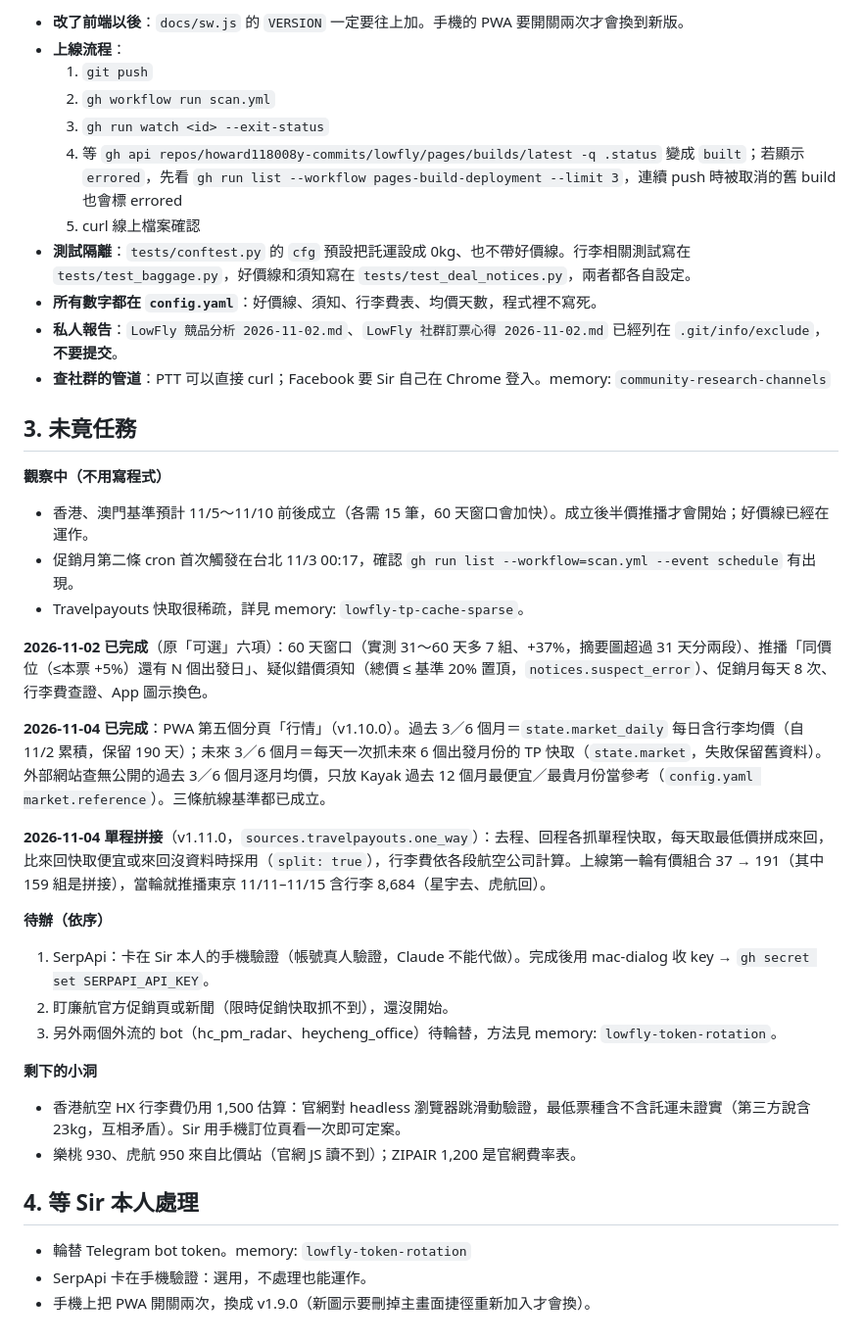
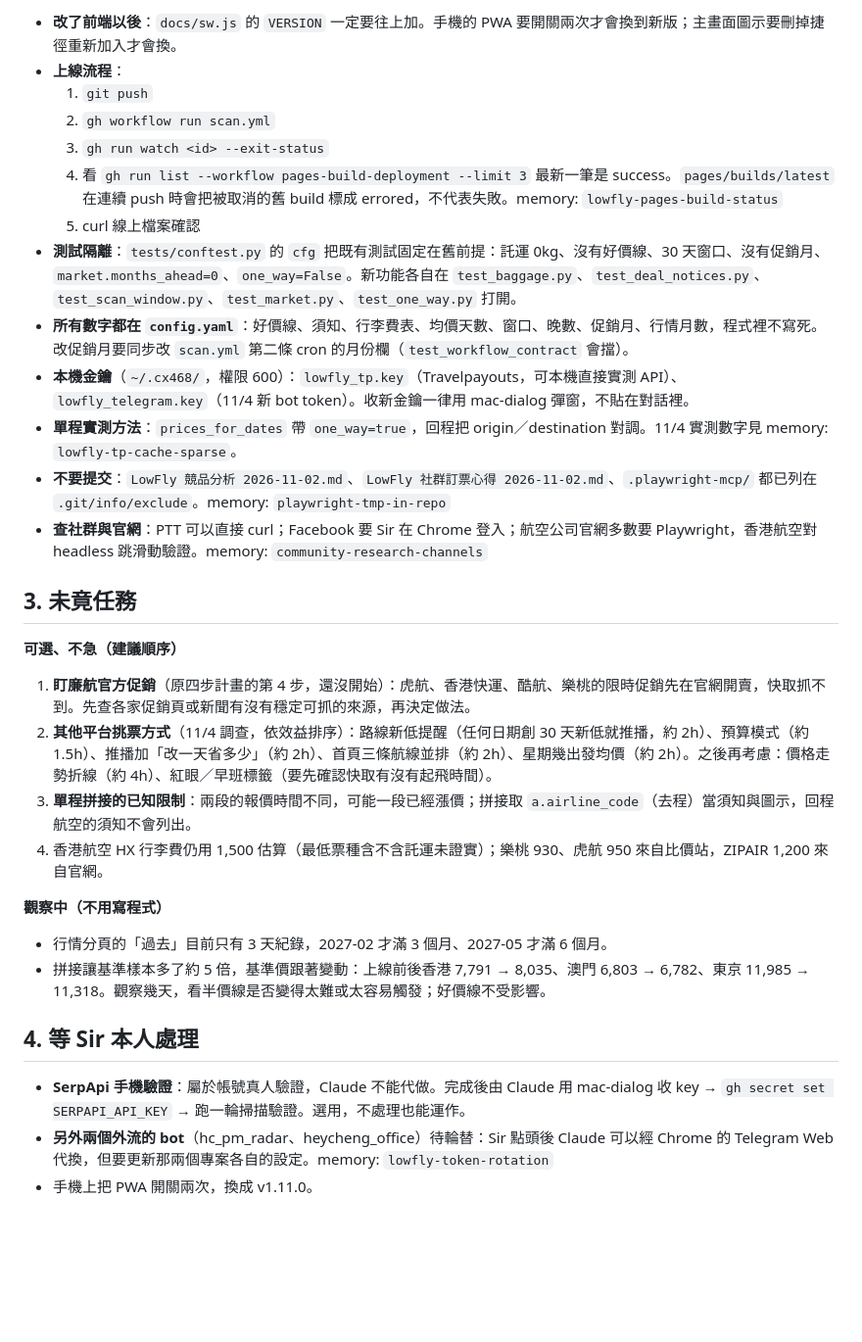
Before and after one commit to howard118008y-commits/lowfly, a Markdown page: letter-lowfly.md, the part around one of its changes. Shown at 98% size. Rendered like a GitHub page; blank space fills up the shorter version.

Commit message:
docs: rewrite LowFly handover letter as of 2026-11-04
Co-Authored-By: Claude Opus 5.5 <noreply@anthropic.com>

````diff
--- a/letter-lowfly.md
+++ b/letter-lowfly.md
@@ -36,40 +37,32 @@
   ```
-- **改了前端以後**：`docs/sw.js` 的 `VERSION` 一定要往上加。手機的 PWA 要開關兩次才會換到新版。
+- **改了前端以後**：`docs/sw.js` 的 `VERSION` 一定要往上加。手機的 PWA 要開關兩次才會換到新版；主畫面圖示要刪掉捷徑重新加入才會換。
 - **上線流程**：
   1. `git push`
   2. `gh workflow run scan.yml`
   3. `gh run watch <id> --exit-status`
-  4. 等 `gh api repos/howard118008y-commits/lowfly/pages/builds/latest -q .status` 變成 `built`；若顯示 `errored`，先看 `gh run list --workflow pages-build-deployment --limit 3`，連續 push 時被取消的舊 build 也會標 errored
+  4. 看 `gh run list --workflow pages-build-deployment --limit 3` 最新一筆是 success。`pages/builds/latest` 在連續 push 時會把被取消的舊 build 標成 errored，不代表失敗。memory: `lowfly-pages-build-status`
   5. curl 線上檔案確認
-- **測試隔離**：`tests/conftest.py` 的 `cfg` 預設把託運設成 0kg、也不帶好價線。行李相關測試寫在 `tests/test_baggage.py`，好價線和須知寫在 `tests/test_deal_notices.py`，兩者都各自設定。
-- **所有數字都在 `config.yaml`**：好價線、須知、行李費表、均價天數，程式裡不寫死。
-- **私人報告**：`LowFly 競品分析 2026-11-02.md`、`LowFly 社群訂票心得 2026-11-02.md` 已經列在 `.git/info/exclude`，**不要提交**。
-- **查社群的管道**：PTT 可以直接 curl；Facebook 要 Sir 自己在 Chrome 登入。memory: `community-research-channels`
+- **測試隔離**：`tests/conftest.py` 的 `cfg` 把既有測試固定在舊前提：託運 0kg、沒有好價線、30 天窗口、沒有促銷月、`market.months_ahead=0`、`one_way=False`。新功能各自在 `test_baggage.py`、`test_deal_notices.py`、`test_scan_window.py`、`test_market.py`、`test_one_way.py` 打開。
+- **所有數字都在 `config.yaml`**：好價線、須知、行李費表、均價天數、窗口、晚數、促銷月、行情月數，程式裡不寫死。改促銷月要同步改 `scan.yml` 第二條 cron 的月份欄（`test_workflow_contract` 會擋）。
+- **本機金鑰**（`~/.cx468/`，權限 600）：`lowfly_tp.key`（Travelpayouts，可本機直接實測 API）、`lowfly_telegram.key`（11/4 新 bot token）。收新金鑰一律用 mac-dialog 彈窗，不貼在對話裡。
+- **單程實測方法**：`prices_for_dates` 帶 `one_way=true`，回程把 origin／destination 對調。11/4 實測數字見 memory: `lowfly-tp-cache-sparse`。
+- **不要提交**：`LowFly 競品分析 2026-11-02.md`、`LowFly 社群訂票心得 2026-11-02.md`、`.playwright-mcp/` 都已列在 `.git/info/exclude`。memory: `playwright-tmp-in-repo`
+- **查社群與官網**：PTT 可以直接 curl；Facebook 要 Sir 在 Chrome 登入；航空公司官網多數要 Playwright，香港航空對 headless 跳滑動驗證。memory: `community-research-channels`
 
 ## 3. 未竟任務
 
+**可選、不急（建議順序）**
+1. **盯廉航官方促銷**（原四步計畫的第 4 步，還沒開始）：虎航、香港快運、酷航、樂桃的限時促銷先在官網開賣，快取抓不到。先查各家促銷頁或新聞有沒有穩定可抓的來源，再決定做法。
+2. **其他平台挑票方式**（11/4 調查，依效益排序）：路線新低提醒（任何日期創 30 天新低就推播，約 2h）、預算模式（約 1.5h）、推播加「改一天省多少」（約 2h）、首頁三條航線並排（約 2h）、星期幾出發均價（約 2h）。之後再考慮：價格走勢折線（約 4h）、紅眼／早班標籤（要先確認快取有沒有起飛時間）。
+3. **單程拼接的已知限制**：兩段的報價時間不同，可能一段已經漲價；拼接取 `a.airline_code`（去程）當須知與圖示，回程航空的須知不會列出。
+4. 香港航空 HX 行李費仍用 1,500 估算（最低票種含不含託運未證實）；樂桃 930、虎航 950 來自比價站，ZIPAIR 1,200 來自官網。
+
 **觀察中（不用寫程式）**
-- 香港、澳門基準預計 11/5～11/10 前後成立（各需 15 筆，60 天窗口會加快）。成立後半價推播才會開始；好價線已經在運作。
-- 促銷月第二條 cron 首次觸發在台北 11/3 00:17，確認 `gh run list --workflow=scan.yml --event schedule` 有出現。
-- Travelpayouts 快取很稀疏，詳見 memory: `lowfly-tp-cache-sparse`。
-
-**2026-11-02 已完成**（原「可選」六項）：60 天窗口（實測 31～60 天多 7 組、+37%，摘要圖超過 31 天分兩段）、推播「同價位（≤本票 +5%）還有 N 個出發日」、疑似錯價須知（總價 ≤ 基準 20% 置頂，`notices.suspect_error`）、促銷月每天 8 次、行李費查證、App 圖示換色。
-
-**2026-11-04 已完成**：PWA 第五個分頁「行情」（v1.10.0）。過去 3／6 個月＝`state.market_daily` 每日含行李均價（自 11/2 累積，保留 190 天）；未來 3／6 個月＝每天一次抓未來 6 個出發月份的 TP 快取（`state.market`，失敗保留舊資料）。外部網站查無公開的過去 3／6 個月逐月均價，只放 Kayak 過去 12 個月最便宜／最貴月份當參考（`config.yaml market.reference`）。三條航線基準都已成立。
-
-**2026-11-04 單程拼接**（v1.11.0，`sources.travelpayouts.one_way`）：去程、回程各抓單程快取，每天取最低價拼成來回，比來回快取便宜或來回沒資料時採用（`split: true`），行李費依各段航空公司計算。上線第一輪有價組合 37 → 191（其中 159 組是拼接），當輪就推播東京 11/11–11/15 含行李 8,684（星宇去、虎航回）。
-
-**待辦（依序）**
-1. SerpApi：卡在 Sir 本人的手機驗證（帳號真人驗證，Claude 不能代做）。完成後用 mac-dialog 收 key → `gh secret set SERPAPI_API_KEY`。
-2. 盯廉航官方促銷頁或新聞（限時促銷快取抓不到），還沒開始。
-3. 另外兩個外流的 bot（hc_pm_radar、heycheng_office）待輪替，方法見 memory: `lowfly-token-rotation`。
-
-**剩下的小洞**
-- 香港航空 HX 行李費仍用 1,500 估算：官網對 headless 瀏覽器跳滑動驗證，最低票種含不含託運未證實（第三方說含 23kg，互相矛盾）。Sir 用手機訂位頁看一次即可定案。
-- 樂桃 930、虎航 950 來自比價站（官網 JS 讀不到）；ZIPAIR 1,200 是官網費率表。
+- 行情分頁的「過去」目前只有 3 天紀錄，2027-02 才滿 3 個月、2027-05 才滿 6 個月。
+- 拼接讓基準樣本多了約 5 倍，基準價跟著變動：上線前後香港 7,791 → 8,035、澳門 6,803 → 6,782、東京 11,985 → 11,318。觀察幾天，看半價線是否變得太難或太容易觸發；好價線不受影響。
 
 ## 4. 等 Sir 本人處理
 
-- 輪替 Telegram bot token。memory: `lowfly-token-rotation`
-- SerpApi 卡在手機驗證：選用，不處理也能運作。
-- 手機上把 PWA 開關兩次，換成 v1.9.0（新圖示要刪掉主畫面捷徑重新加入才會換）。
+- **SerpApi 手機驗證**：屬於帳號真人驗證，Claude 不能代做。完成後由 Claude 用 mac-dialog 收 key → `gh secret set SERPAPI_API_KEY` → 跑一輪掃描驗證。選用，不處理也能運作。
+- **另外兩個外流的 bot**（hc_pm_radar、heycheng_office）待輪替：Sir 點頭後 Claude 可以經 Chrome 的 Telegram Web 代換，但要更新那兩個專案各自的設定。memory: `lowfly-token-rotation`
+- 手機上把 PWA 開關兩次，換成 v1.11.0。
````
Also changed, not shown: other parts of letter-lowfly.md (+16 -15 lines).
